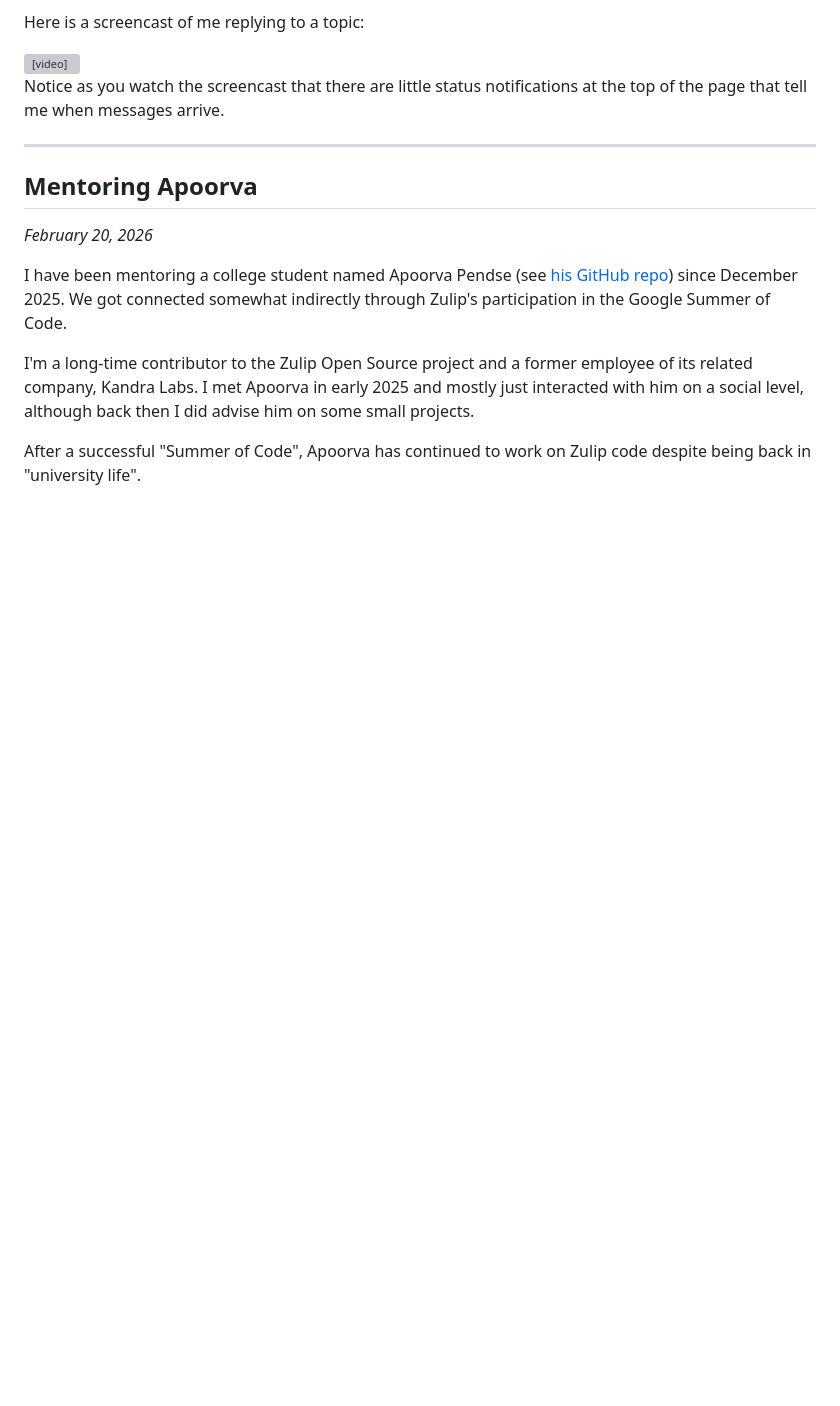
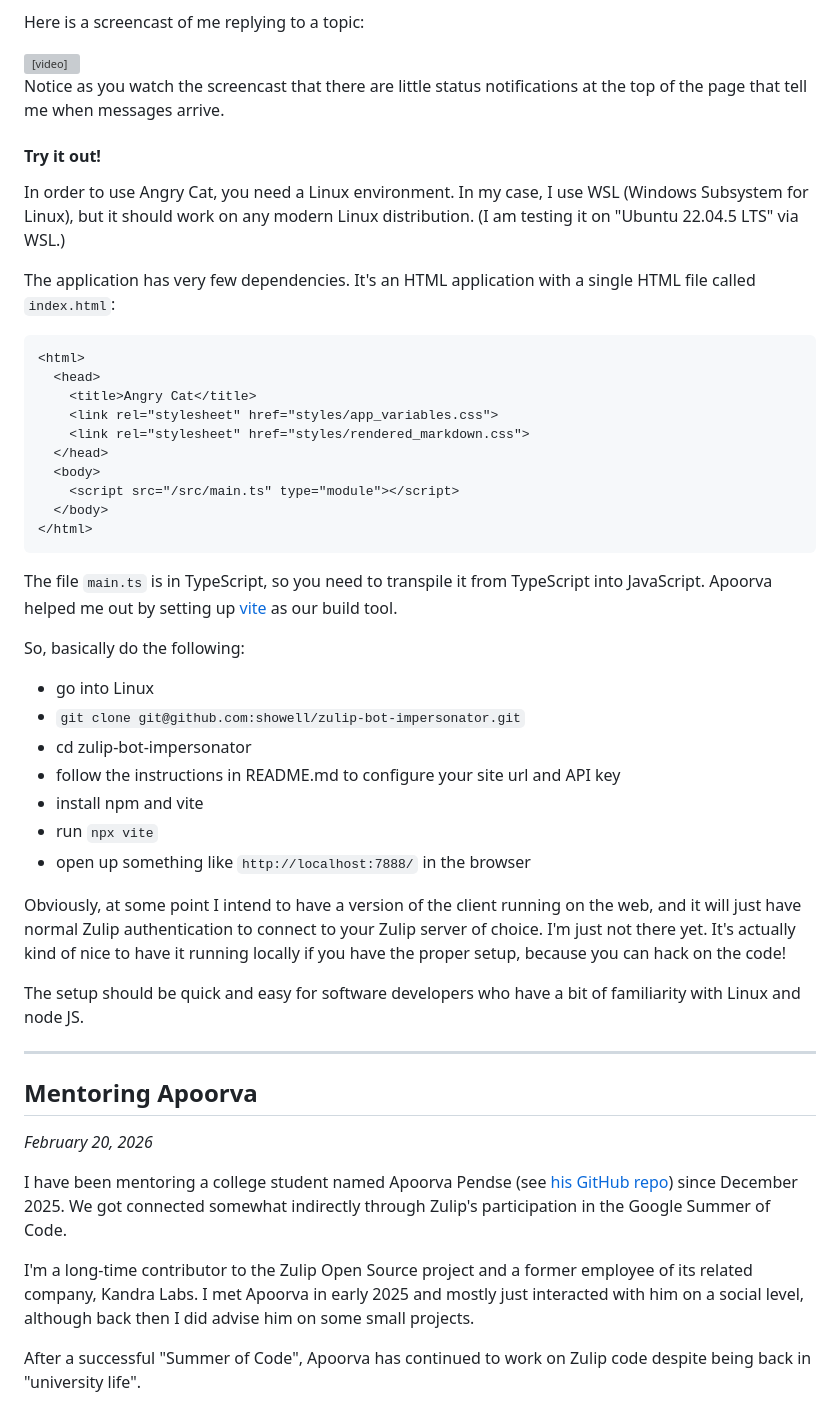
Before and after one commit to showell/showell.github.io, a Markdown page: blog.md, the part around the change. Drawn GitHub-style; blank space fills up the shorter version; grey boxes are pictures that could not be loaded.

Commit message:
Angry Cat wip

````diff
--- a/blog.md
+++ b/blog.md
@@ -107,6 +107,52 @@ Here is a screencast of me replying to a topic:
 Notice as you watch the screencast that there are little
 status notifications at the top of the page that tell
 me when messages arrive.
+
+#### Try it out!
+
+In order to use Angry Cat, you need a Linux environment.
+In my case, I use WSL (Windows Subsystem for Linux), but
+it should work on any modern Linux distribution. (I am
+testing it on "Ubuntu 22.04.5 LTS" via WSL.)
+
+The application has very few dependencies. It's an HTML
+application with a single HTML file called `index.html`:
+
+``` html
+<html>
+  <head>
+    <title>Angry Cat</title>
+    <link rel="stylesheet" href="styles/app_variables.css">
+    <link rel="stylesheet" href="styles/rendered_markdown.css">
+  </head>
+  <body>
+    <script src="/src/main.ts" type="module"></script>
+  </body>
+</html>
+```
+
+The file `main.ts` is in TypeScript, so you need to transpile
+it from TypeScript into JavaScript. Apoorva helped me out
+by setting up [vite](https://vite.dev/guide/) as our build
+tool.
+
+So, basically do the following:
+* go into Linux
+* `git clone git@github.com:showell/zulip-bot-impersonator.git`
+* cd zulip-bot-impersonator
+* follow the instructions in README.md to configure your site url and API key
+* install npm and vite
+* run `npx vite`
+* open up something like `http://localhost:7888/` in the browser
+
+Obviously, at some point I intend to have a version of the client
+running on the web, and it will just have normal Zulip authentication
+to connect to your Zulip server of choice.  I'm just not there
+yet.  It's actually kind of nice to have it running locally
+if you have the proper setup, because you can hack on the code!
+
+The setup should be quick and easy for software developers who
+have a bit of familiarity with Linux and node JS.
 
 <hr>
 
````
